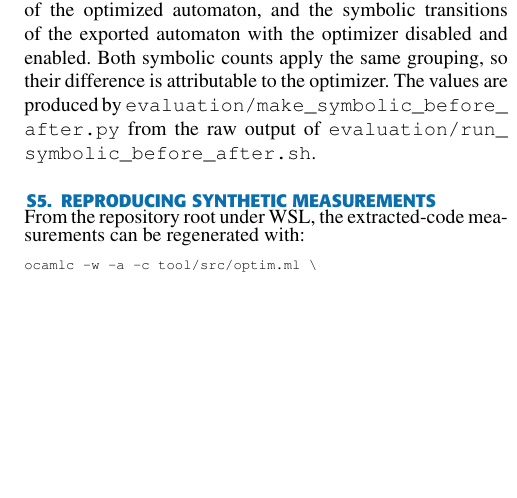
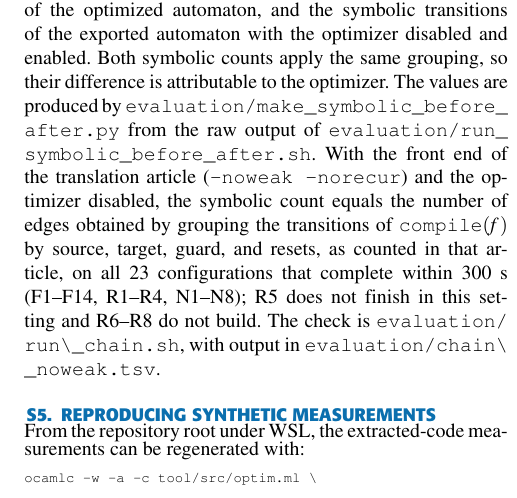
Before and after one commit to efares1/rocq-tba-optimization-uppaal-export, a LaTeX paper (paper2_supp.tex): part of one column of page 6 of 6, cut so that both start at the same text, the shorter picture padded with empty space. Compiled offline with XeLaTeX; a missing font is replaced by an installed copy or a similar font; a LaTeX package or settings file that is missing is left out.

Commit message:
Supplement: consistency of grouped counts with the translation article; rebuild PDFs

```diff
--- a/paper2_supp.tex
+++ b/paper2_supp.tex
@@ -87,7 +87,7 @@ Table~\ref{tab:symbolic-before-after} gives, for every benchmark configuration t
 transitions of the optimizer input and of the optimized automaton, and the symbolic transitions of the
 exported automaton with the optimizer disabled and enabled. Both symbolic counts apply the same grouping, so
 their difference is attributable to the optimizer. The values are produced by
-\path{evaluation/make_symbolic_before_after.py} from the raw output of \path{evaluation/run_symbolic_before_after.sh}.
+\path{evaluation/make_symbolic_before_after.py} from the raw output of \path{evaluation/run_symbolic_before_after.sh}. With the front end of the translation article (\texttt{-noweak -norecur}) and the optimizer disabled, the symbolic count equals the number of edges obtained by grouping the transitions of \texttt{compile}$(f)$ by source, target, guard, and resets, as counted in that article, on all 23 configurations that complete within 300 s (F1--F14, R1--R4, N1--N8); R5 does not finish in this setting and R6--R8 do not build. The check is \path{evaluation/run\_chain.sh}, with output in \path{evaluation/chain\_noweak.tsv}.
 \input{evaluation/symbolic_before_after_table}
 
 \section{Reproducing Synthetic Measurements}
```
Also changed, not shown: output/pdf/paper2.pdf, output/pdf/paper2_supp.pdf, paper2.pdf, paper2_supp.pdf.
